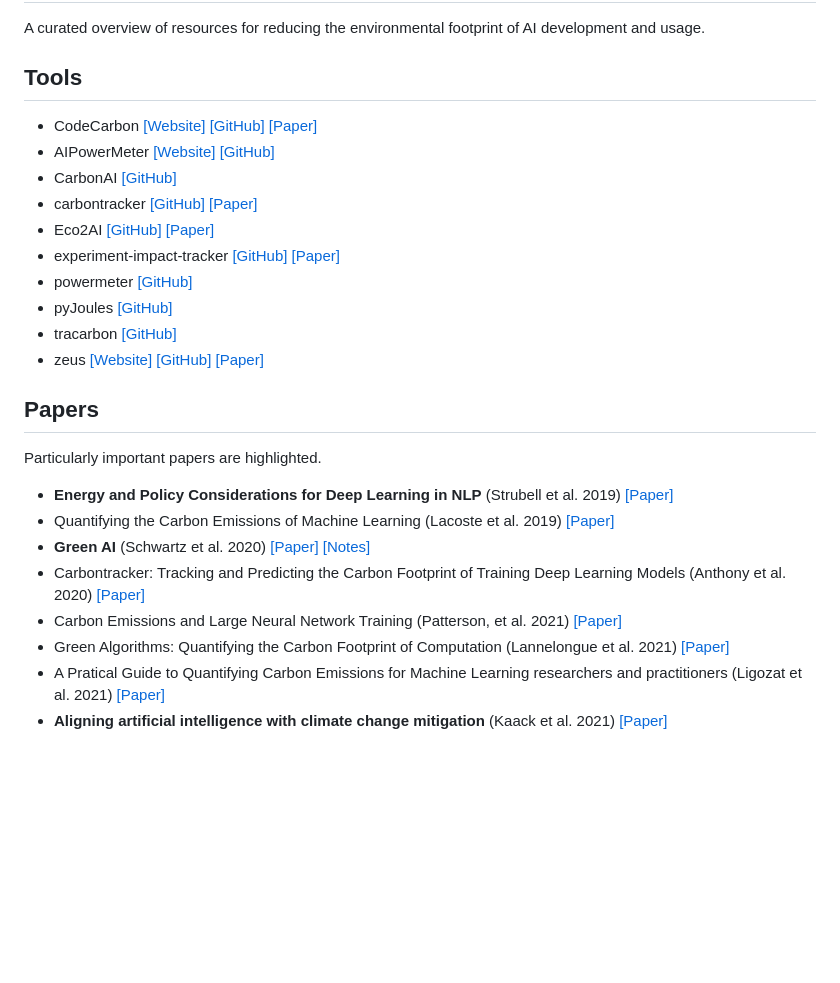
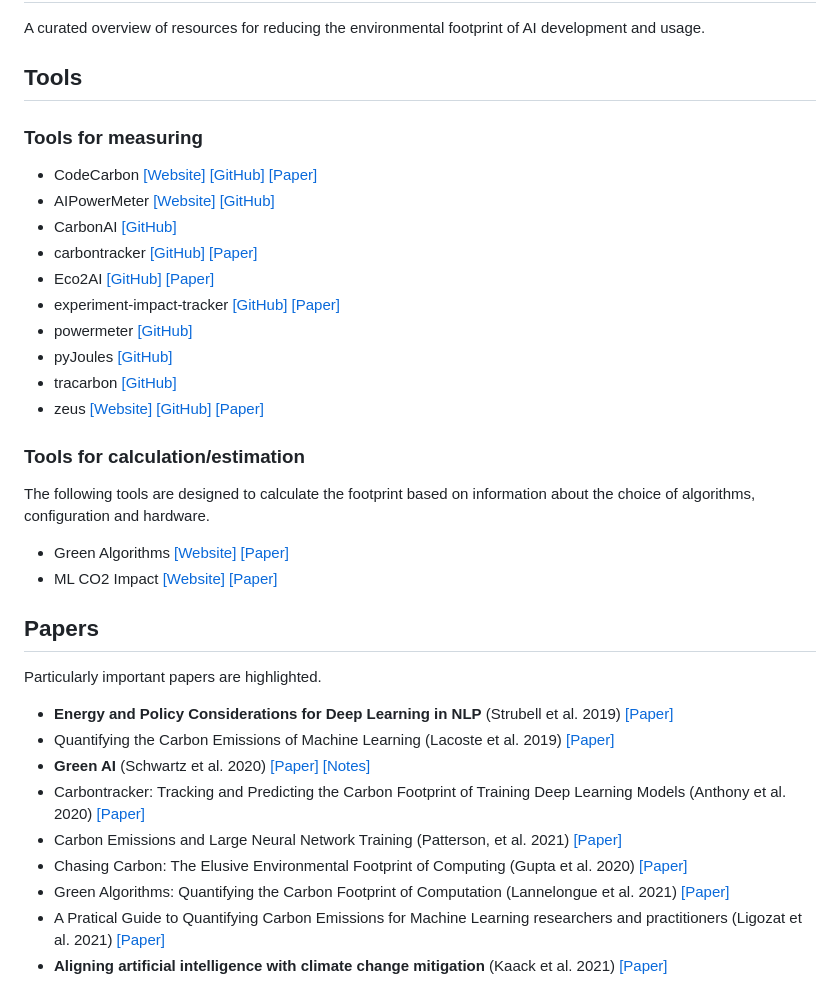
Before and after one commit to ejhusom/green-ai, a Markdown page: README.md, the part around the change. Drawn GitHub-style; blank space fills up the shorter version.

Commit message:
Add calculation tools and more papers

```diff
--- a/README.md
+++ b/README.md
@@ -4,6 +4,8 @@ A curated overview of resources for reducing the environmental footprint of AI d
 
 
 ## Tools
+
+### Tools for measuring
 
 - CodeCarbon [[Website]](https://codecarbon.io/) [[GitHub]](https://github.com/mlco2/codecarbon) [[Paper]](https://arxiv.org/pdf/1911.08354.pdf)
 - AIPowerMeter [[Website]](https://greenai-uppa.github.io/AIPowerMeter/) [[GitHub]](https://github.com/GreenAI-Uppa/AIPowerMeter)
@@ -16,6 +18,12 @@ A curated overview of resources for reducing the environmental footprint of AI d
 - tracarbon [[GitHub]](https://github.com/fvaleye/tracarbon)
 - zeus [[Website]](https://ml.energy/zeus) [[GitHub]](https://github.com/ml-energy/zeus) [[Paper]](https://www.usenix.org/system/files/nsdi23-you.pdf)
 
+### Tools for calculation/estimation
+
+The following tools are designed to calculate the footprint based on information about the choice of algorithms, configuration and hardware.
+
+- Green Algorithms [[Website]](http://calculator.green-algorithms.org/) [[Paper]](https://onlinelibrary.wiley.com/doi/epdf/10.1002/advs.202100707)
+- ML CO2 Impact [[Website]](https://mlco2.github.io/impact/) [[Paper]](https://arxiv.org/pdf/1910.09700.pdf)
 
 ## Papers
 
@@ -27,6 +35,7 @@ Particularly important papers are highlighted.
 - **Green AI** (Schwartz et al. 2020) [[Paper]](https://cacm.acm.org/magazines/2020/12/248800-green-ai/fulltext) [[Notes]](notes/schwartz2020.md)
 - Carbontracker: Tracking and Predicting the Carbon Footprint of Training Deep Learning Models (Anthony et al. 2020) [[Paper]](https://arxiv.org/pdf/2007.03051.pdf)
 - Carbon Emissions and Large Neural Network Training (Patterson, et al. 2021) [[Paper]](https://arxiv.org/ftp/arxiv/papers/2104/2104.10350.pdf)
+- Chasing Carbon: The Elusive Environmental Footprint of Computing (Gupta et al. 2020) [[Paper]](https://arxiv.org/pdf/2011.02839.pdf)
 - Green Algorithms: Quantifying the Carbon Footprint of Computation (Lannelongue et al. 2021) [[Paper]](https://onlinelibrary.wiley.com/doi/10.1002/advs.202100707)
 - A Pratical Guide to Quantifying Carbon Emissions for Machine Learning researchers and practitioners (Ligozat et al. 2021) [[Paper]](https://hal.archives-ouvertes.fr/hal-03376391/document)
 - **Aligning artificial intelligence with climate change mitigation** (Kaack et al. 2021) [[Paper]](https://hal.archives-ouvertes.fr/hal-03368037/document)
```
Also changed, not shown: notes/gupta2020.md (added, +3 -0 lines).
